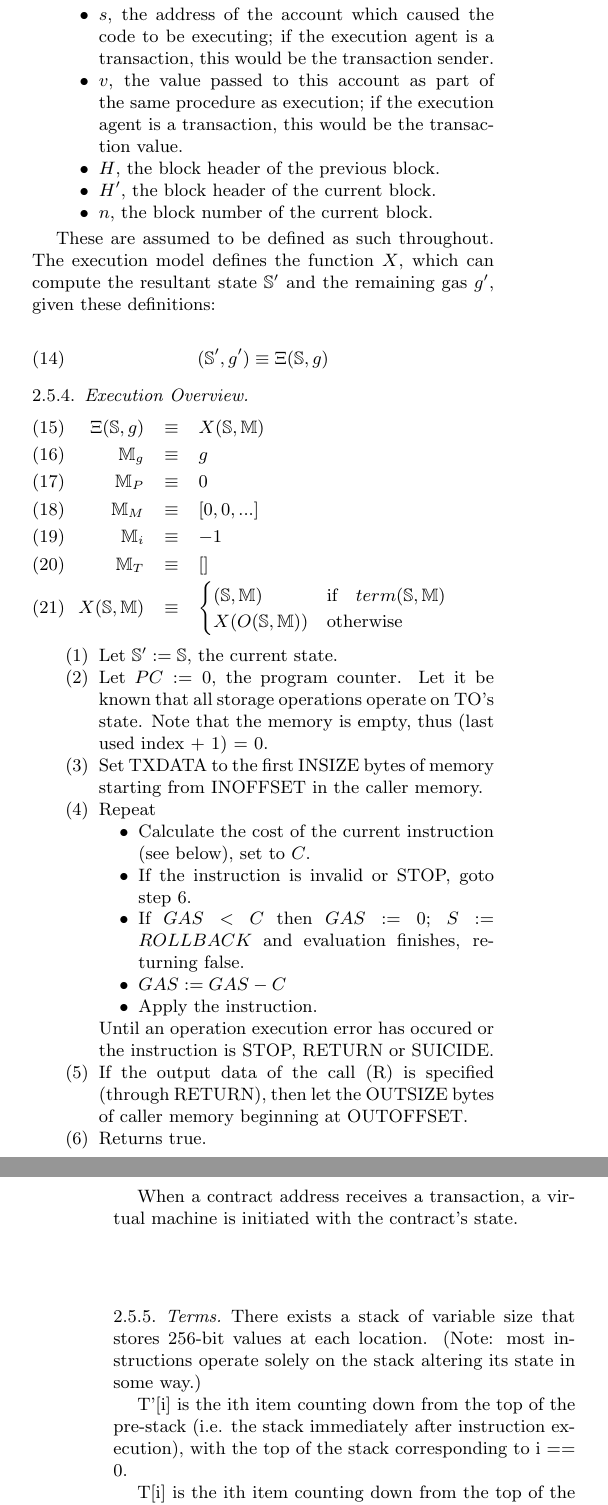
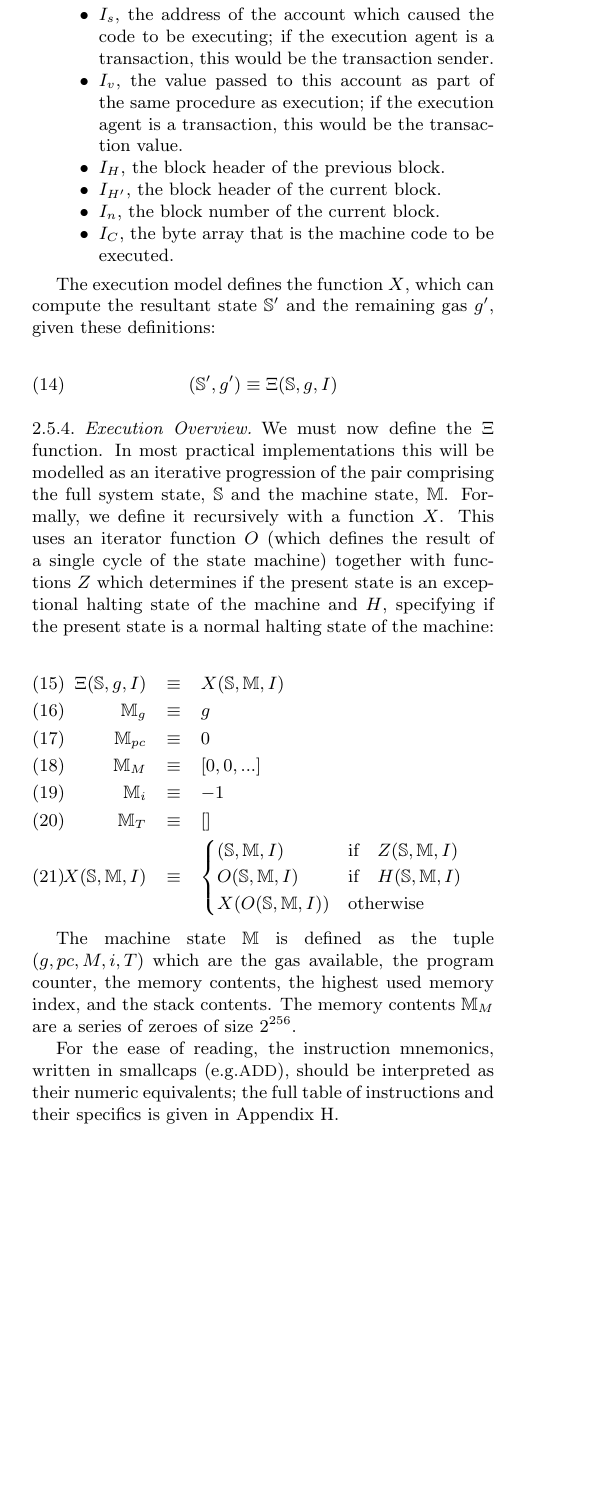
Before and after one commit to ethereum/yellowpaper, a LaTeX paper (Paper.tex): two parts of the columns of pages 5 and 6 of 10 before the commit and part of one column of page 5 of 10 after it, the two joined at a grey line, cut so that both start at the same text, the shorter picture padded with empty space. Compiled offline with pdfLaTeX.

Commit message:
Execution model.

```diff
--- a/Paper.tex
+++ b/Paper.tex
@@ -23,7 +23,7 @@
 \newcommand*\ie{i.e.\@\xspace}
 %\renewcommand{\itemhook}{\setlength{\topsep}{0pt}  \setlength{\itemsep}{0pt}\setlength{\leftmargin}{15pt}}
 
-\title{Ethereum: A Secure Decentralised Compute Platform}
+\title{Ethereum: A Secure Decentralised Transaction Progression Platform}
 \author{
     Gavin Wood\\
     CTO, Ethereum Project\\
@@ -333,6 +329,0 @@ In addition to the system state $\mathbb{S}$, and the remaining gas for computat
-\item $D$, the byte array that is the input data to this execution; if the execution agent is a transaction, this would be the transaction data.
-\item $s$, the address of the account which caused the code to be executing; if the execution agent is a transaction, this would be the transaction sender.
-\item $v$, the value passed to this account as part of the same procedure as execution; if the execution agent is a transaction, this would be the transaction value.
-\item $H$, the block header of the previous block.
-\item $H'$, the block header of the current block.
-\item $n$, the block number of the current block.
@@ -339,45 +333,37 @@ In addition to the system state $\mathbb{S}$, and the remaining gas for computat
+\item $I_D$, the byte array that is the input data to this execution; if the execution agent is a transaction, this would be the transaction data.
+\item $I_s$, the address of the account which caused the code to be executing; if the execution agent is a transaction, this would be the transaction sender.
+\item $I_v$, the value passed to this account as part of the same procedure as execution; if the execution agent is a transaction, this would be the transaction value.
+\item $I_H$, the block header of the previous block.
+\item $I_{H'}$, the block header of the current block.
+\item $I_n$, the block number of the current block.
+\item $I_C$, the byte array that is the machine code to be executed.
 \end{itemize}
 
-These are assumed to be defined as such throughout. The execution model defines the function $X$, which can compute the resultant state $\mathbb{S}'$ and the remaining gas $g'$, given these definitions:
+The execution model defines the function $X$, which can compute the resultant state $\mathbb{S}'$ and the remaining gas $g'$, given these definitions:
 
 \begin{equation}
-(\mathbb{S}', g') \equiv \Xi(\mathbb{S}, g)
+(\mathbb{S}', g') \equiv \Xi(\mathbb{S}, g, I)
 \end{equation}
 
 \subsubsection{Execution Overview}
 
-
+We must now define the $\Xi$ function. In most practical implementations this will be modelled as an iterative progression of the pair comprising the full system state, $\mathbb{S}$ and the machine state, $\mathbb{M}$. Formally, we define it recursively with a function $X$. This uses an iterator function $O$ (which defines the result of a single cycle of the state machine) together with functions $Z$ which determines if the present state is an exceptional halting state of the machine and $H$, specifying if the present state is a normal halting state of the machine:
 
 \begin{eqnarray}
-\Xi(\mathbb{S}, g) & \equiv & X(\mathbb{S}, \mathbb{M}) \\
+\Xi(\mathbb{S}, g, I) & \equiv & X(\mathbb{S}, \mathbb{M}, I) \\
 \mathbb{M}_g & \equiv & g \\
-\mathbb{M}_P & \equiv & 0 \\
-\mathbb{M}_M & \equiv & [0, 0,...] \\
+\mathbb{M}_{pc} & \equiv & 0 \\
+\mathbb{M}_M & \equiv & [0, 0, ...] \\
 \mathbb{M}_i & \equiv & -1 \\
 \mathbb{M}_T & \equiv & [] \\
-X(\mathbb{S}, \mathbb{M}) & \equiv & \begin{cases}
-(\mathbb{S}, \mathbb{M}) & \text{if} \quad term(\mathbb{S}, \mathbb{M})\\
-X(O(\mathbb{S}, \mathbb{M})) & \text{otherwise}\\
+X(\mathbb{S}, \mathbb{M}, I) & \equiv & \begin{cases}
+(\mathbb{S}, \mathbb{M}, I) & \text{if} \quad Z(\mathbb{S}, \mathbb{M}, I)\\
+O(\mathbb{S}, \mathbb{M}, I) & \text{if} \quad H(\mathbb{S}, \mathbb{M}, I)\\
+X(O(\mathbb{S}, \mathbb{M}, I)) & \text{otherwise}\\
 \end{cases}
 \end{eqnarray}
 
+The machine state $\mathbb{M}$ is defined as the tuple $(g, pc, M, i, T)$ which are the gas available, the program counter, the memory contents, the highest used memory index, and the stack contents. The memory contents $\mathbb{M}_M$ are a series of zeroes of size $2^{256}$.
 
+For the ease of reading, the instruction mnemonics, written in smallcaps (\eg {\small ADD}), should be interpreted as their numeric equivalents; the full table of instructions and their specifics is given in Appendix \ref{app:vm}.
 
-\begin{enumerate}
-\item Let $\mathbb{S}' := \mathbb{S}$, the current state.
-\item Let $PC := 0$, the program counter.
-Let it be known that all storage operations operate on TO's state.
-Note that the memory is empty, thus (last used index + 1) = 0.
-\item Set TXDATA to the first INSIZE bytes of memory starting from INOFFSET in the caller memory.
-\item Repeat
-\begin{itemize}
-\item Calculate the cost of the current instruction (see below), set to $C$.
-\item If the instruction is invalid or STOP, goto step 6.
-\item If $GAS < C$ then $GAS := 0$; $S := ROLLBACK$ and evaluation finishes, returning false.
-\item $GAS := GAS - C$
-\item Apply the instruction.
-\end{itemize}
-Until an operation execution error has occured or the instruction is STOP, RETURN or SUICIDE.
-\item If the output data of the call (R) is specified (through RETURN), then let the OUTSIZE bytes of caller memory beginning at OUTOFFSET.
-\item Returns true.
-\end{enumerate}
@@ -386,2 +379 @@ Until an operation execution error has occured or the instruction is STOP, RETUR
 
-When a contract address receives a transaction, a virtual machine is initiated with the contract's state.
@@ -391,5 +432,0 @@ When a contract address receives a transaction, a virtual machine is initiated w
-There exists a stack of variable size that stores 256-bit values at each location. (Note: most instructions operate solely on the stack altering its state in some way.)
-
-T'[i] is the ith item counting down from the top of the pre-stack (i.e. the stack immediately after instruction execution), with the top of the stack corresponding to i == 0.
-
-T[i] is the ith item counting down from the top of the post-stack (i.e. the stack immediately prior to instruction execution), with the top of the stack corresponding to i == 0.
@@ -456 +432,0 @@ S' must be equal to the value of P when the previous execution halted.
-The given steps are looped:
@@ -463,9 +433,8 @@ The given steps are looped:
-10. d. VM Operations
 
 Summary line:
 <Op-code>: <Mnemonic> -<R> +<A>
 
-If PC is not defined explicitly, then it must be assumed PC := PC' + 1. Exceptions are PUSH, JUMP and JUMPI.
+If PC is not defined explicitly, then it must be assumed PC := PC' + 1. Exceptions are .
 
 The cardinality of T (i.e. size of the stack) is altered by A - R between T \& T', by adding or removing items as necessary from the front.
 
```
Also changed, not shown: Paper.tex (133 more changed lines).
